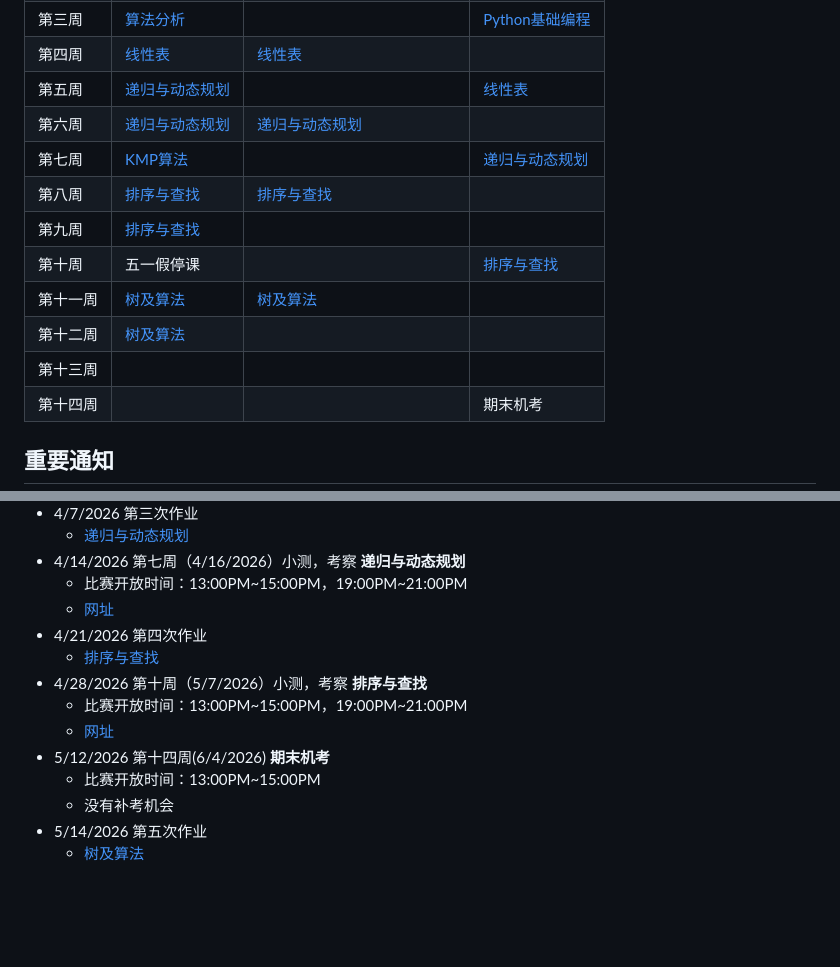
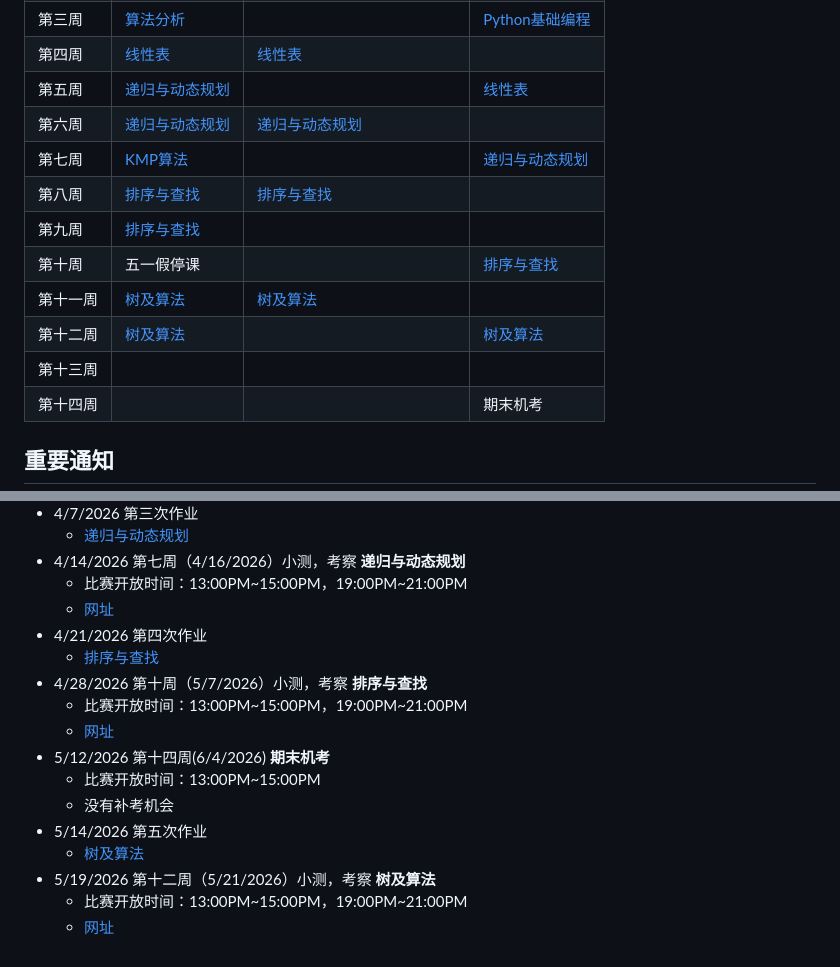
Before and after one commit to Patrickxzm/dsa2026, a Markdown page: README.md, 2 parts joined by grey strips. Drawn GitHub-style; blank space fills up the shorter version.

Commit message:
通知《树及算法》小测

```diff
--- a/README.md
+++ b/README.md
@@ -72,8 +72,8 @@
 | 第九周 | [排序与查找]( ch06.md ) |          |       |
 | 第十周 |  五一假停课 |          |  [排序与查找]( http://xzmdsa.openjudge.cn/2026dsaquiz5sortfind/ )     |
 | 第十一周 | [树及算法]( ch07.md ) | [树及算法]( http://xzmdsa.openjudge.cn/2026dsahw5/ )         |    |
-| 第十二周 | [树及算法]( ch07.md ) |          |    |
-| 第十三周 |                       |          |    |
+| 第十二周 | [树及算法]( ch07.md ) |          | [树及算法](  )   |
+| 第十三周 |                       |          |        |
 | 第十四周 |                       |          | 期末机考   |
 
 
@@ -109,3 +109,6 @@
   - 没有补考机会
 - 5/14/2026 第五次作业
     - [树及算法]( http://xzmdsa.openjudge.cn/2026dsahw5/ )
+- 5/19/2026 第十二周（5/21/2026）小测，考察 **树及算法**
+  - 比赛开放时间：13:00PM~15:00PM，19:00PM~21:00PM
+  - [网址]( )
```
Also changed, not shown: other parts of README.md (+2 -2 lines).
